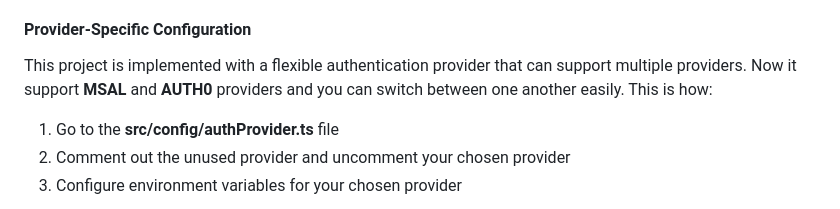
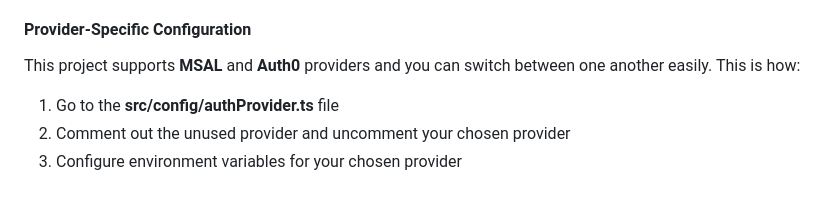
Before and after one commit to ARKlab/Ark.Starters.SPA, a Markdown page: README.md, the part around the change. Rendered like a GitHub page.

Commit message:
fix: address code review comments
- Fixed grammar in README.md ('support' -> 'supports')
- Updated AUTH_PROVIDER_LOADING_EVALUATION.md executive summary to match final recommendation
- Clarified that documentation approach was chosen over build-time compilation

```diff
--- a/README.md
+++ b/README.md
@@ -229,8 +229,7 @@ export const authProvider = new NoopAuthProvider();
 
 #### Provider-Specific Configuration
 
-This project is implemented with a flexible authentication provider that can support multiple providers.
-Now it support **MSAL** and **AUTH0** providers and you can switch between one another easily.
+This project supports **MSAL** and **Auth0** providers and you can switch between one another easily.
 This is how:
 
 1. Go to the **src/config/authProvider.ts** file
```
Also changed, not shown: 1 other file.
